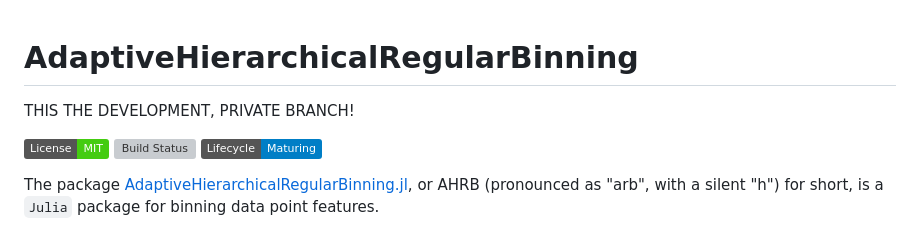
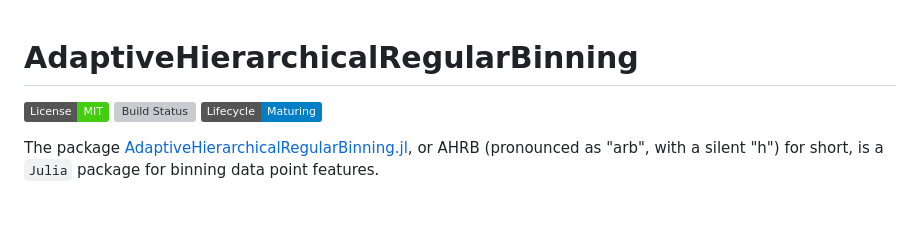
Before and after one commit to pitsianis/AdaptiveHierarchicalRegularBinning.jl, a Markdown page: README.md, the part around the change. Rendered like a GitHub page; badges without logos; blank space fills up the shorter version; grey boxes are pictures that could not be loaded.

```diff
--- a/README.md
+++ b/README.md
@@ -1,6 +1,4 @@
 # AdaptiveHierarchicalRegularBinning
-
-THIS THE DEVELOPMENT, PRIVATE BRANCH!
 
 [![License: MIT](https://img.shields.io/badge/License-MIT-success.svg)](https://opensource.org/licenses/MIT)
 [![Build Status](https://github.com/pitsianis/AdaptiveHierarchicalRegularBinning.jl/actions/workflows/CI.yml/badge.svg?branch=main)](https://github.com/pitsianis/AdaptiveHierarchicalRegularBinning.jl/actions/workflows/CI.yml?query=branch%3Amain)
```
